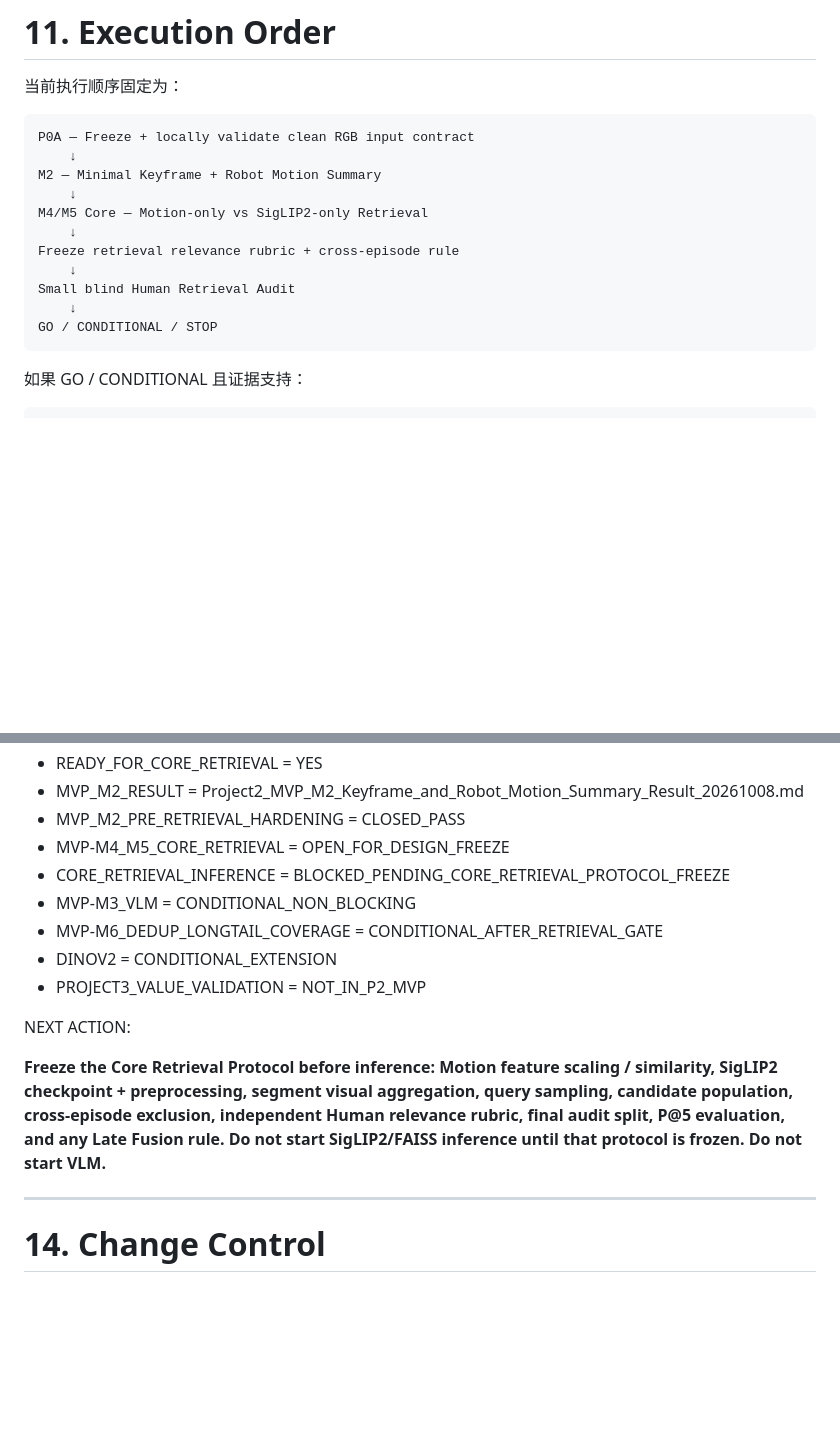
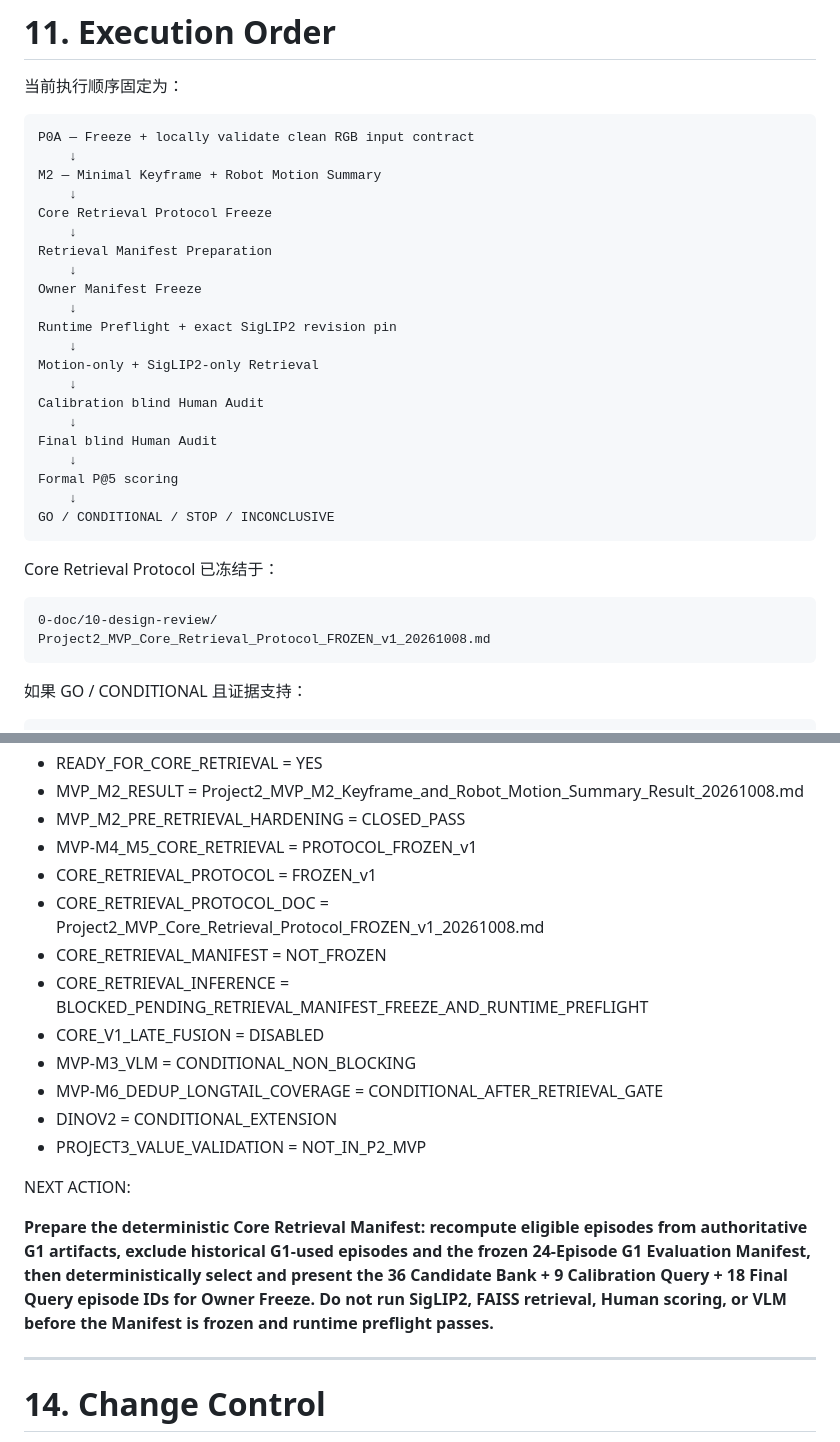
Before and after one commit to Modori1998/embody_project2_data_value, a Markdown page: 0-doc/Project2_MVP_SSOT_20261008.md, 2 parts joined by grey strips. Drawn GitHub-style; blank space fills up the shorter version.

Commit message:
Advance MVP to retrieval manifest preparation

```diff
--- a/0-doc/Project2_MVP_SSOT_20261008.md
+++ b/0-doc/Project2_MVP_SSOT_20261008.md
@@ -792,13 +792,30 @@ P0A — Freeze + locally validate clean RGB input contract
     ↓
 M2 — Minimal Keyframe + Robot Motion Summary
     ↓
-M4/M5 Core — Motion-only vs SigLIP2-only Retrieval
+Core Retrieval Protocol Freeze
     ↓
-Freeze retrieval relevance rubric + cross-episode rule
+Retrieval Manifest Preparation
     ↓
-Small blind Human Retrieval Audit
+Owner Manifest Freeze
     ↓
-GO / CONDITIONAL / STOP
+Runtime Preflight + exact SigLIP2 revision pin
+    ↓
+Motion-only + SigLIP2-only Retrieval
+    ↓
+Calibration blind Human Audit
+    ↓
+Final blind Human Audit
+    ↓
+Formal P@5 scoring
+    ↓
+GO / CONDITIONAL / STOP / INCONCLUSIVE
+~~~
+
+Core Retrieval Protocol 已冻结于：
+
+~~~text
+0-doc/10-design-review/
+Project2_MVP_Core_Retrieval_Protocol_FROZEN_v1_20261008.md
 ~~~
 
 如果 GO / CONDITIONAL 且证据支持：
@@ -858,8 +875,12 @@ DINOv2 不阻塞 Core，只有需要定位视觉 representation failure 时再
 - READY_FOR_CORE_RETRIEVAL = YES
 - MVP_M2_RESULT = Project2_MVP_M2_Keyframe_and_Robot_Motion_Summary_Result_20261008.md
 - MVP_M2_PRE_RETRIEVAL_HARDENING = CLOSED_PASS
-- MVP-M4_M5_CORE_RETRIEVAL = OPEN_FOR_DESIGN_FREEZE
-- CORE_RETRIEVAL_INFERENCE = BLOCKED_PENDING_CORE_RETRIEVAL_PROTOCOL_FREEZE
+- MVP-M4_M5_CORE_RETRIEVAL = PROTOCOL_FROZEN_v1
+- CORE_RETRIEVAL_PROTOCOL = FROZEN_v1
+- CORE_RETRIEVAL_PROTOCOL_DOC = Project2_MVP_Core_Retrieval_Protocol_FROZEN_v1_20261008.md
+- CORE_RETRIEVAL_MANIFEST = NOT_FROZEN
+- CORE_RETRIEVAL_INFERENCE = BLOCKED_PENDING_RETRIEVAL_MANIFEST_FREEZE_AND_RUNTIME_PREFLIGHT
+- CORE_V1_LATE_FUSION = DISABLED
 - MVP-M3_VLM = CONDITIONAL_NON_BLOCKING
 - MVP-M6_DEDUP_LONGTAIL_COVERAGE = CONDITIONAL_AFTER_RETRIEVAL_GATE
 - DINOV2 = CONDITIONAL_EXTENSION
@@ -867,7 +888,7 @@ DINOv2 不阻塞 Core，只有需要定位视觉 representation failure 时再
 
 NEXT ACTION:
 
-**Freeze the Core Retrieval Protocol before inference: Motion feature scaling / similarity, SigLIP2 checkpoint + preprocessing, segment visual aggregation, query sampling, candidate population, cross-episode exclusion, independent Human relevance rubric, final audit split, P@5 evaluation, and any Late Fusion rule. Do not start SigLIP2/FAISS inference until that protocol is frozen. Do not start VLM.**
+**Prepare the deterministic Core Retrieval Manifest: recompute eligible episodes from authoritative G1 artifacts, exclude historical G1-used episodes and the frozen 24-Episode G1 Evaluation Manifest, then deterministically select and present the 36 Candidate Bank + 9 Calibration Query + 18 Final Query episode IDs for Owner Freeze. Do not run SigLIP2, FAISS retrieval, Human scoring, or VLM before the Manifest is frozen and runtime preflight passes.**
 
 ---
 
```
